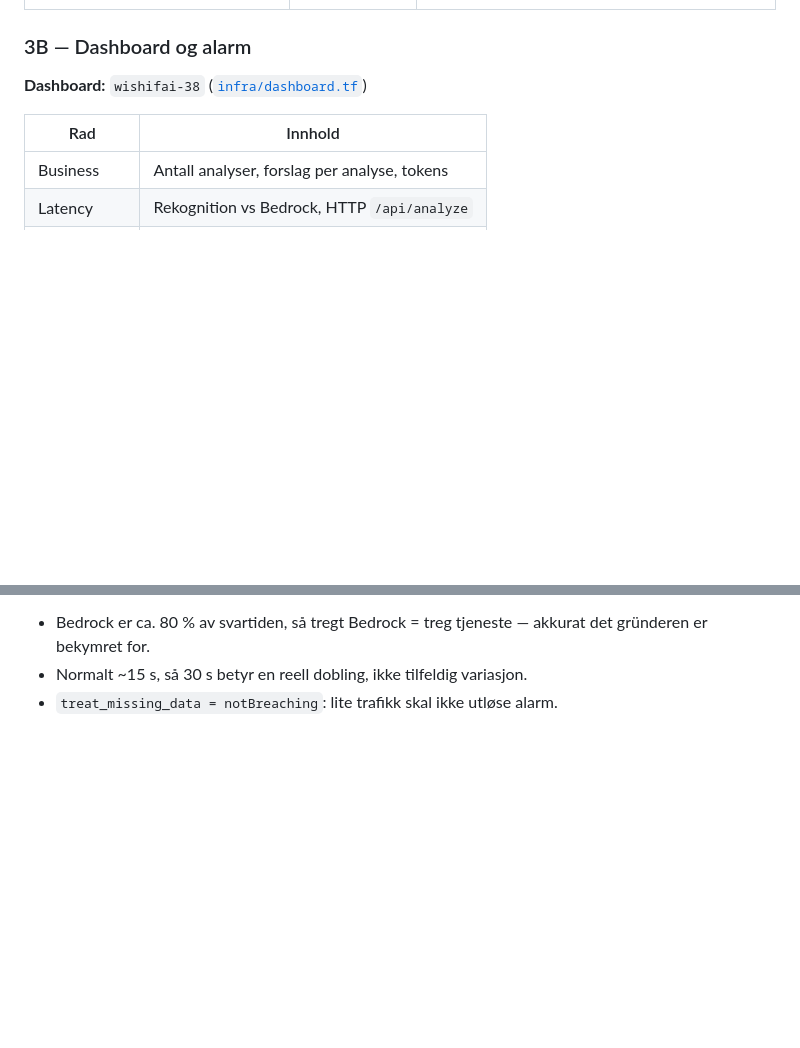
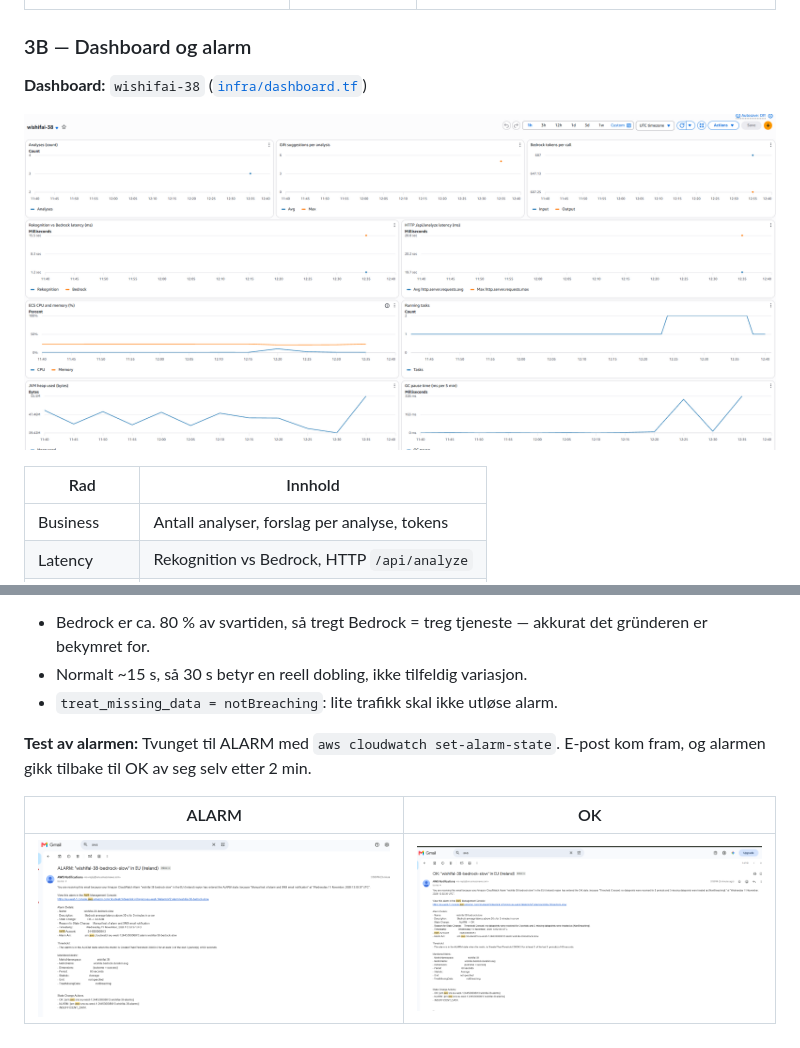
Before and after one commit to iv-kv/pgr301-exam, a Markdown page: README_SVAR.md, 2 parts joined by grey strips. GitHub-like rendering; pictures changed too: media/dashboard.png (added), media/email_alarm.png (added), media/email_ok.png (added); blank space fills up the shorter version.

Commit message:
Add dashboard and alarm screenshots to README_SVAR

```diff
--- a/README_SVAR.md
+++ b/README_SVAR.md
@@ -160,6 +160,8 @@ Bedrock står for det meste av svartiden. Prompten ber Claude resonnere i flere
 
 **Dashboard:** `wishifai-38` ([`infra/dashboard.tf`](infra/dashboard.tf))
 
+![Dashboard](media/dashboard.png)
+
 | Rad | Innhold |
 |---|---|
 | Business | Antall analyser, forslag per analyse, tokens |
@@ -174,3 +176,9 @@ Går av når snittet av `wishifai.bedrock.duration` er over **30 s** i 3 minutte
 - Bedrock er ca. 80 % av svartiden, så tregt Bedrock = treg tjeneste — akkurat det gründeren er bekymret for.
 - Normalt ~15 s, så 30 s betyr en reell dobling, ikke tilfeldig variasjon.
 - `treat_missing_data = notBreaching`: lite trafikk skal ikke utløse alarm.
+
+**Test av alarmen:** Tvunget til ALARM med `aws cloudwatch set-alarm-state`. E-post kom fram, og alarmen gikk tilbake til OK av seg selv etter 2 min.
+
+| ALARM | OK |
+|---|---|
+| ![ALARM-e-post](media/email_alarm.png) | ![OK-e-post](media/email_ok.png) |
```
